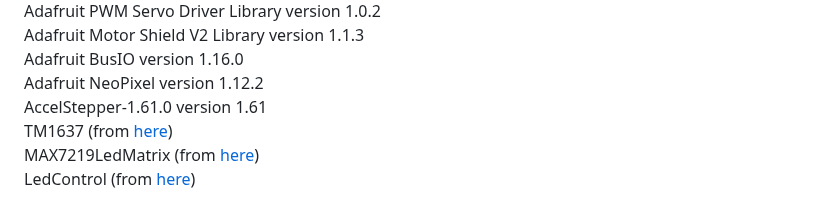
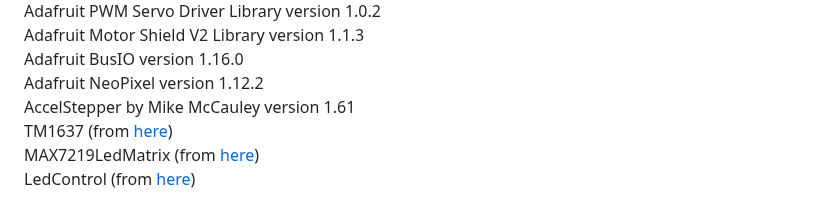
Before and after one commit to maz-r/Modulus-Accessory-System, a Markdown page: README.md, the part around the change. Drawn GitHub-style.

Commit message:
Updated library requirements

```diff
--- a/README.md
+++ b/README.md
@@ -52,7 +52,7 @@ Adafruit PWM Servo Driver Library version 1.0.2 <br />
 Adafruit Motor Shield V2 Library version 1.1.3 <br />
 Adafruit BusIO version 1.16.0 <br />
 Adafruit NeoPixel version 1.12.2 <br />
-AccelStepper-1.61.0 version 1.61 <br />
+AccelStepper by Mike McCauley version 1.61 <br />
 TM1637 (from <a href="https://github.com/avishorp/TM1637">here</a>)<br />
 MAX7219LedMatrix (from <a href="https://github.com/squix78/MAX7219LedMatrix">here</a>) <br />
 LedControl (from <a href="https://code.google.com/archive/p/arudino-maxmatrix-library/">here</a>)<br />
```
